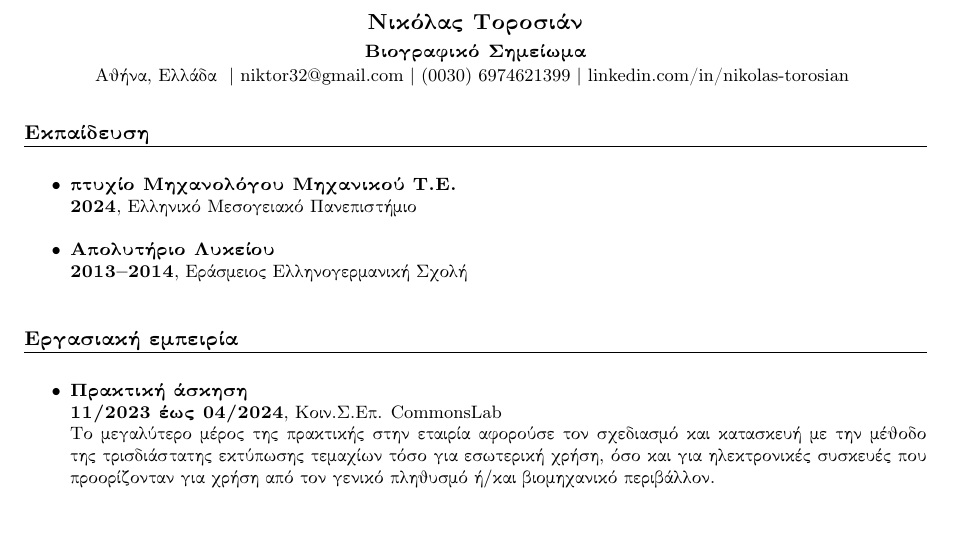
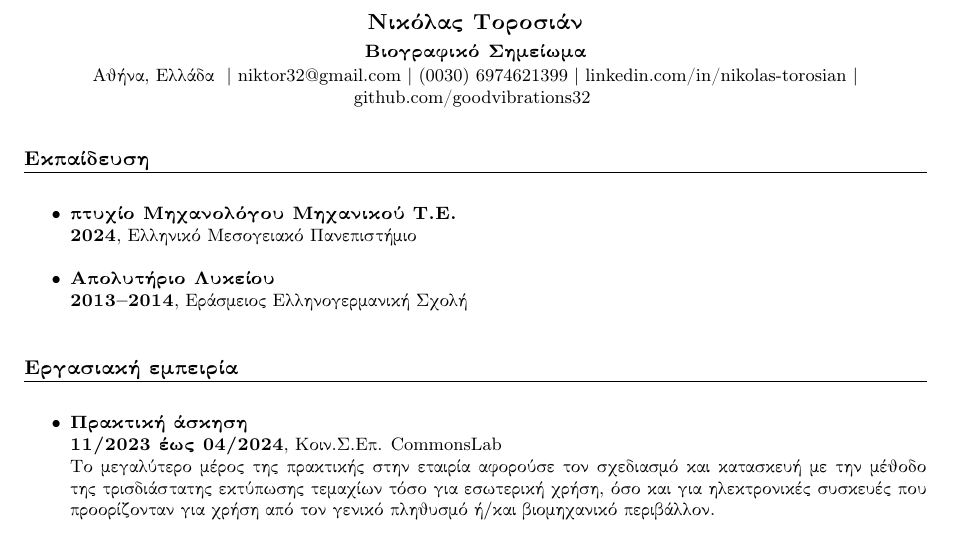
Before and after one commit to goodvibrations32/goodvibrations32, a LaTeX document (ΤΟΡΟΣΙΑΝ_ΝΙΚΟΛΑΣ_ΒΙΟΓΡΑΦΙΚΟ.tex): part of page 1 of 2, cut so that both start at the same text. Compiled offline with pdfLaTeX.

```diff
--- a/ΤΟΡΟΣΙΑΝ_ΝΙΚΟΛΑΣ_ΒΙΟΓΡΑΦΙΚΟ.tex
+++ b/ΤΟΡΟΣΙΑΝ_ΝΙΚΟΛΑΣ_ΒΙΟΓΡΑΦΙΚΟ.tex
@@ -40,7 +40,7 @@
 \textbf{Βιογραφικό Σημείωμα}\\[1pt] % CV
 Αθήνα, Ελλάδα
 \selectlanguage{english}
- | \href{mailto:niktor32@gmail.com}{niktor32@gmail.com} | (0030) 6974621399 | \href{https://www.linkedin.com/in/nikolas-torosian-700235273/}{linkedin.com/in/nikolas-torosian} % Contact info
+| \href{mailto:niktor32@gmail.com}{niktor32@gmail.com} | (0030) 6974621399 | \href{https://www.linkedin.com/in/nikolas-torosian-700235273/}{linkedin.com/in/nikolas-torosian} | \href{https://github.com/goodvibrations32/}{github.com/goodvibrations32}   % Contact info
 \selectlanguage{greek}
 \end{center}
 
```
Also changed, not shown: README.md, ΤΟΡΟΣΙΑΝ_ΝΙΚΟΛΑΣ_ΒΙΟΓΡΑΦΙΚΟ.pdf.
